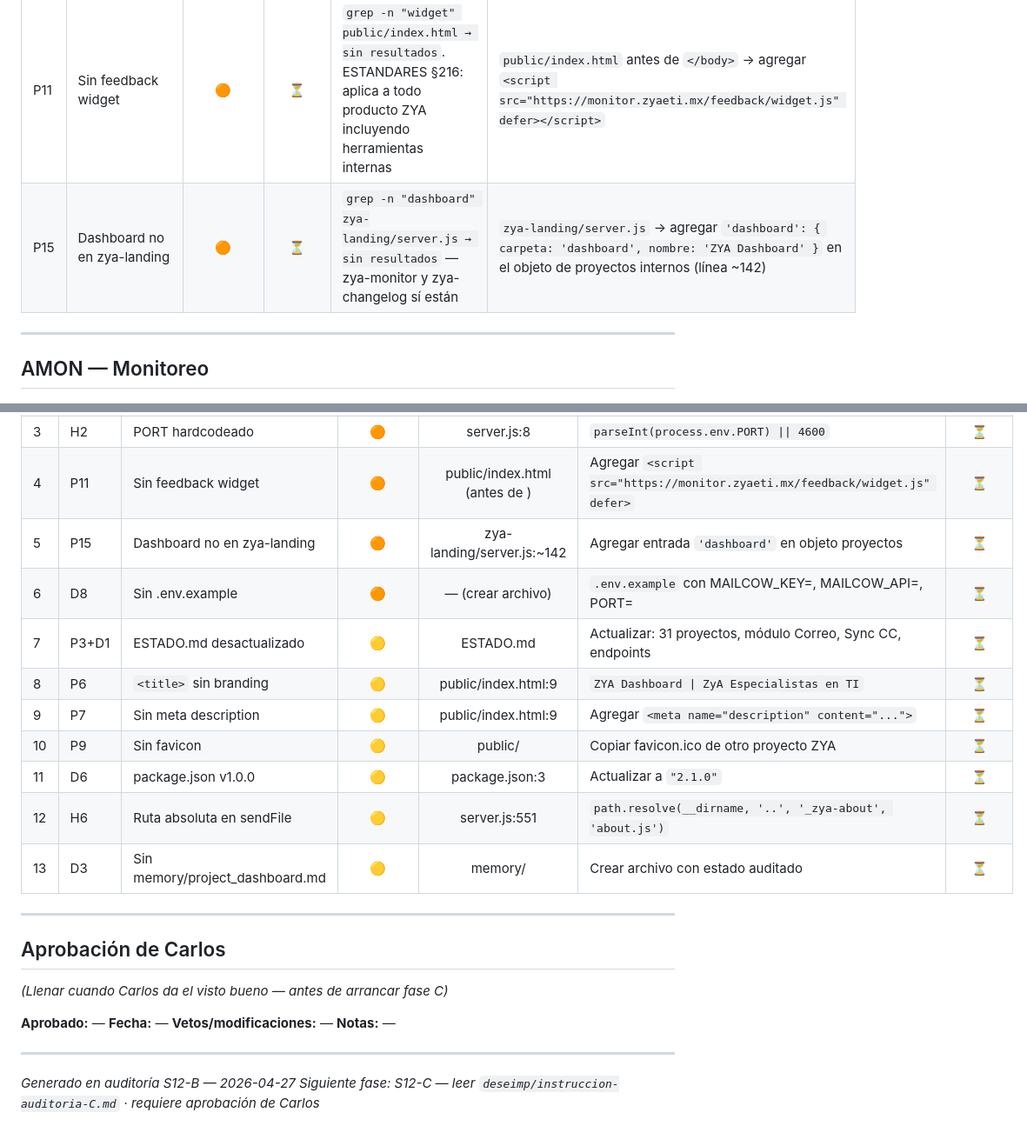
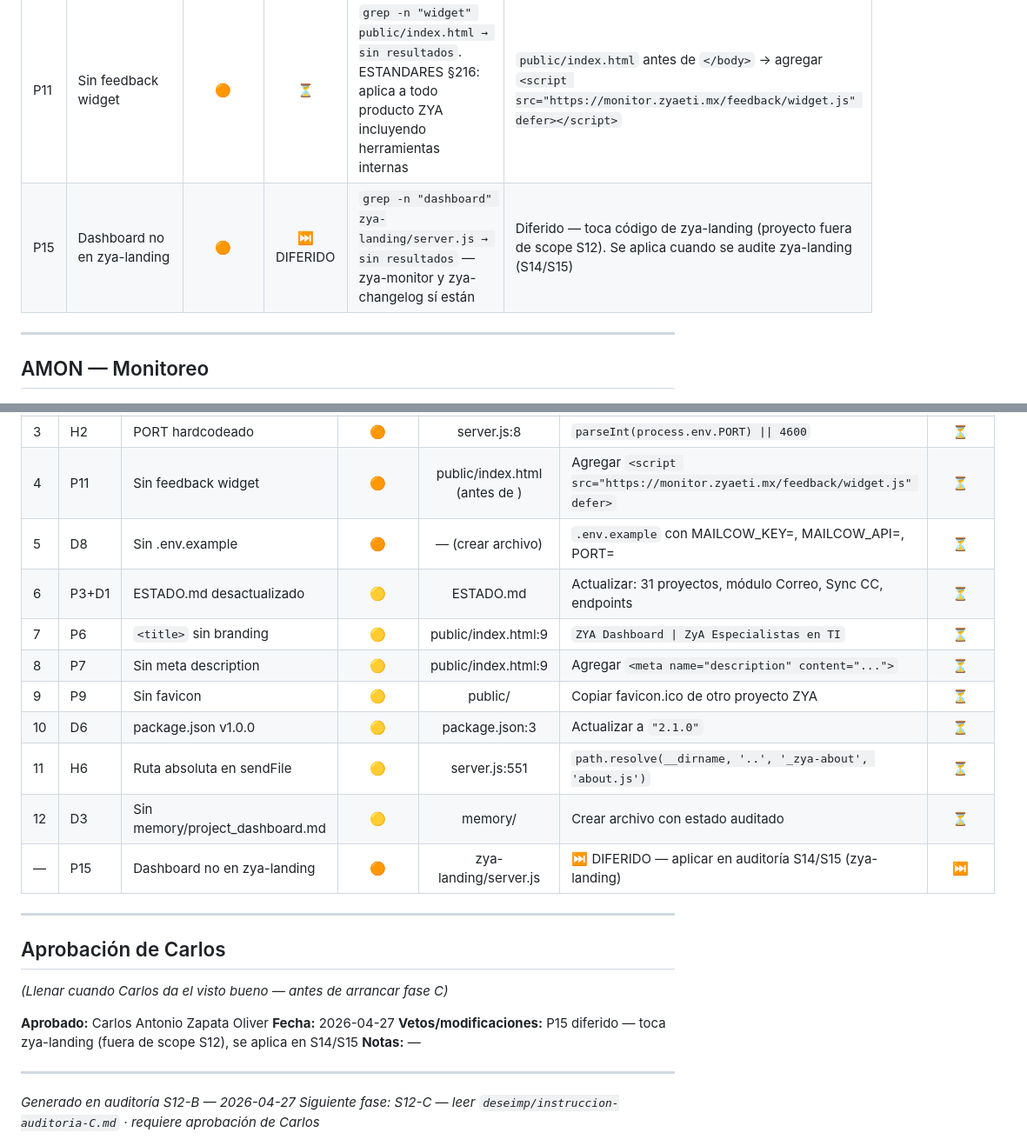
Before and after one commit to carlosantoniozo-zya/zya-dashboard, a Markdown page: plans/auditoria-S12-B.md, 2 parts joined by grey strips. Shown at 87% size. GitHub-like rendering.

Commit message:
docs: auditoría S12-B aprobada — P15 diferido a S14/S15
Co-Authored-By: Claude Sonnet 4.6 <noreply@anthropic.com>

```diff
--- a/plans/auditoria-S12-B.md
+++ b/plans/auditoria-S12-B.md
@@ -45,7 +45,7 @@
 | P7 | Sin meta description | 🟡 | ⏳ | `Read public/index.html → sin <meta name="description">` confirmado | `public/index.html:9` (después de title) → agregar `<meta name="description" content="Dashboard centralizado del ecosistema ZyA — estadísticas de proyectos, estado de servicios y documentación viva.">` |
 | P9 | Sin favicon | 🟡 | ⏳ | `ls public/ → index.html, robots.txt` — sin favicon.* | `public/` → agregar `favicon.ico` (copiar de zya-landing o zya-changelog) |
 | P11 | Sin feedback widget | 🟠 | ⏳ | `grep -n "widget" public/index.html → sin resultados`. ESTANDARES §216: aplica a todo producto ZYA incluyendo herramientas internas | `public/index.html` antes de `</body>` → agregar `<script src="https://monitor.zyaeti.mx/feedback/widget.js" defer></script>` |
-| P15 | Dashboard no en zya-landing | 🟠 | ⏳ | `grep -n "dashboard" zya-landing/server.js → sin resultados` — zya-monitor y zya-changelog sí están | `zya-landing/server.js` → agregar `'dashboard': { carpeta: 'dashboard', nombre: 'ZYA Dashboard' }` en el objeto de proyectos internos (línea ~142) |
+| P15 | Dashboard no en zya-landing | 🟠 | ⏭️ DIFERIDO | `grep -n "dashboard" zya-landing/server.js → sin resultados` — zya-monitor y zya-changelog sí están | Diferido — toca código de zya-landing (proyecto fuera de scope S12). Se aplica cuando se audite zya-landing (S14/S15) |
 
 ---
 
@@ -90,15 +90,15 @@
 | 2 | H4 | MAILCOW_API URL hardcodeada | 🟠 | server.js:495 | `process.env.MAILCOW_API \|\| '...'` | ⏳ |
 | 3 | H2 | PORT hardcodeado | 🟠 | server.js:8 | `parseInt(process.env.PORT) \|\| 4600` | ⏳ |
 | 4 | P11 | Sin feedback widget | 🟠 | public/index.html (antes de </body>) | Agregar `<script src="https://monitor.zyaeti.mx/feedback/widget.js" defer>` | ⏳ |
-| 5 | P15 | Dashboard no en zya-landing | 🟠 | zya-landing/server.js:~142 | Agregar entrada `'dashboard'` en objeto proyectos | ⏳ |
-| 6 | D8 | Sin .env.example | 🟠 | — (crear archivo) | `.env.example` con MAILCOW_KEY=, MAILCOW_API=, PORT= | ⏳ |
-| 7 | P3+D1 | ESTADO.md desactualizado | 🟡 | ESTADO.md | Actualizar: 31 proyectos, módulo Correo, Sync CC, endpoints | ⏳ |
-| 8 | P6 | `<title>` sin branding | 🟡 | public/index.html:9 | `ZYA Dashboard \| ZyA Especialistas en TI` | ⏳ |
-| 9 | P7 | Sin meta description | 🟡 | public/index.html:9 | Agregar `<meta name="description" content="...">` | ⏳ |
-| 10 | P9 | Sin favicon | 🟡 | public/ | Copiar favicon.ico de otro proyecto ZYA | ⏳ |
-| 11 | D6 | package.json v1.0.0 | 🟡 | package.json:3 | Actualizar a `"2.1.0"` | ⏳ |
-| 12 | H6 | Ruta absoluta en sendFile | 🟡 | server.js:551 | `path.resolve(__dirname, '..', '_zya-about', 'about.js')` | ⏳ |
-| 13 | D3 | Sin memory/project_dashboard.md | 🟡 | memory/ | Crear archivo con estado auditado | ⏳ |
+| 5 | D8 | Sin .env.example | 🟠 | — (crear archivo) | `.env.example` con MAILCOW_KEY=, MAILCOW_API=, PORT= | ⏳ |
+| 6 | P3+D1 | ESTADO.md desactualizado | 🟡 | ESTADO.md | Actualizar: 31 proyectos, módulo Correo, Sync CC, endpoints | ⏳ |
+| 7 | P6 | `<title>` sin branding | 🟡 | public/index.html:9 | `ZYA Dashboard \| ZyA Especialistas en TI` | ⏳ |
+| 8 | P7 | Sin meta description | 🟡 | public/index.html:9 | Agregar `<meta name="description" content="...">` | ⏳ |
+| 9 | P9 | Sin favicon | 🟡 | public/ | Copiar favicon.ico de otro proyecto ZYA | ⏳ |
+| 10 | D6 | package.json v1.0.0 | 🟡 | package.json:3 | Actualizar a `"2.1.0"` | ⏳ |
+| 11 | H6 | Ruta absoluta en sendFile | 🟡 | server.js:551 | `path.resolve(__dirname, '..', '_zya-about', 'about.js')` | ⏳ |
+| 12 | D3 | Sin memory/project_dashboard.md | 🟡 | memory/ | Crear archivo con estado auditado | ⏳ |
+| — | P15 | Dashboard no en zya-landing | 🟠 | zya-landing/server.js | ⏭️ DIFERIDO — aplicar en auditoría S14/S15 (zya-landing) | ⏭️ |
 
 ---
 
@@ -106,9 +106,9 @@
 
 *(Llenar cuando Carlos da el visto bueno — antes de arrancar fase C)*
 
-**Aprobado:** —
-**Fecha:** —
-**Vetos/modificaciones:** —
+**Aprobado:** Carlos Antonio Zapata Oliver
+**Fecha:** 2026-04-27
+**Vetos/modificaciones:** P15 diferido — toca zya-landing (fuera de scope S12), se aplica en S14/S15
 **Notas:** —
 
 ---
```
